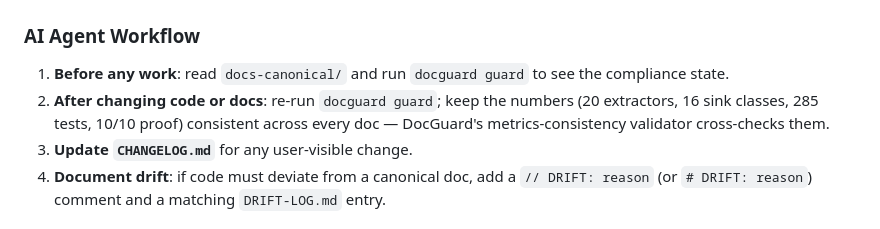
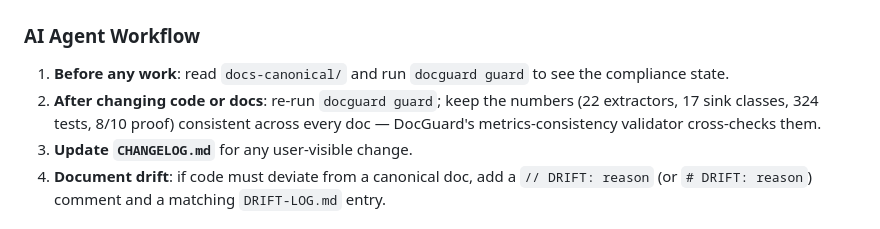
Before and after one commit to raccioly/websec-validator, a Markdown page: AGENTS.md, the part around the change. Drawn GitHub-style.

Commit message:
docs: sync cross-referenced metrics with code truth

```diff
--- a/AGENTS.md
+++ b/AGENTS.md
@@ -53,8 +53,8 @@ docguard diagnose              # guard → emit AI fix prompts
 ### AI Agent Workflow
 
 1. **Before any work**: read `docs-canonical/` and run `docguard guard` to see the compliance state.
-2. **After changing code or docs**: re-run `docguard guard`; keep the numbers (20 extractors, 16 sink
-   classes, 285 tests, 10/10 proof) consistent across every doc — DocGuard's metrics-consistency
+2. **After changing code or docs**: re-run `docguard guard`; keep the numbers (22 extractors, 17 sink
+   classes, 324 tests, 8/10 proof) consistent across every doc — DocGuard's metrics-consistency
    validator cross-checks them.
 3. **Update `CHANGELOG.md`** for any user-visible change.
 4. **Document drift**: if code must deviate from a canonical doc, add a `// DRIFT: reason` (or
```
Also changed, not shown: README.md (+2 -2 lines), docs-canonical/TEST-SPEC.md (+1 -1 lines).
